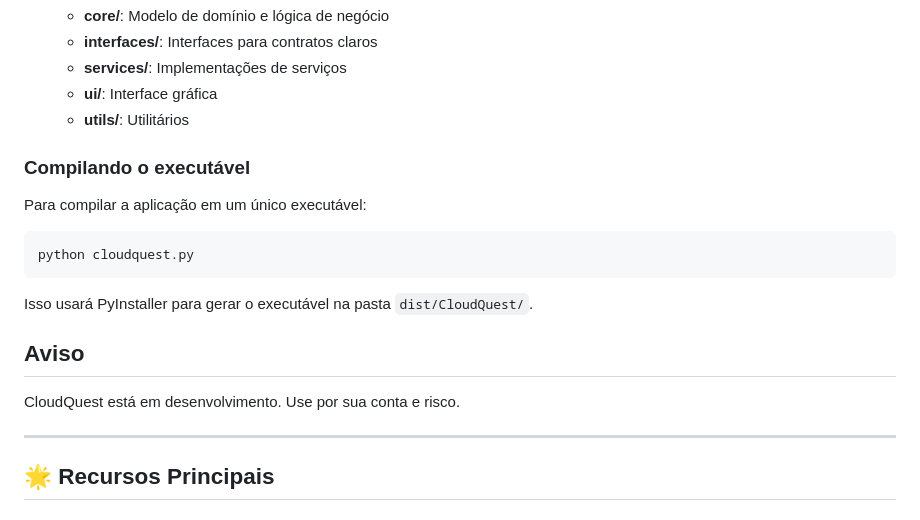
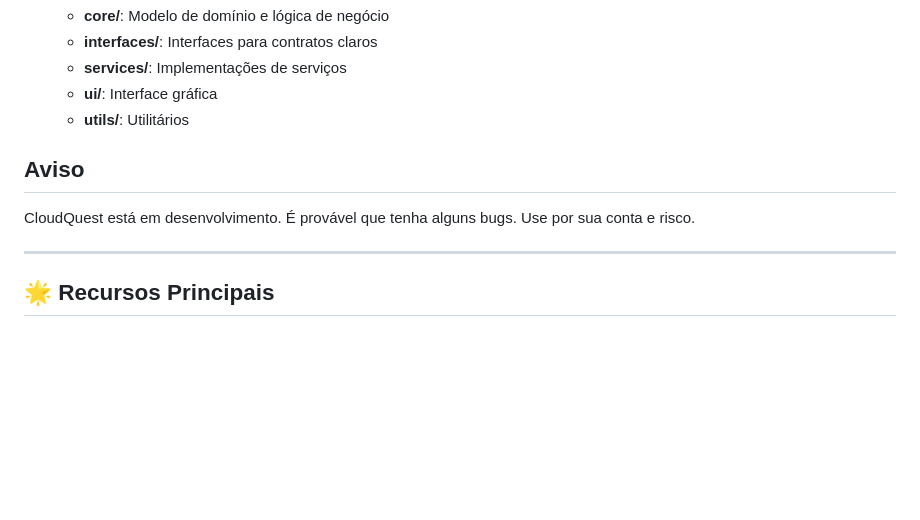
Before and after one commit to Mallor705/CloudQuest, a Markdown page: README.md, the part around the change. Rendered like a GitHub page; blank space fills up the shorter version.

````diff
--- a/README.md
+++ b/README.md
@@ -71,19 +71,10 @@ O projeto foi organizado seguindo princípios SOLID:
   - **ui/**: Interface gráfica
   - **utils/**: Utilitários
 
-### Compilando o executável
-
-Para compilar a aplicação em um único executável:
-
-```bash
-python cloudquest.py
-```
-
-Isso usará PyInstaller para gerar o executável na pasta `dist/CloudQuest/`.
 
 ## Aviso
 
-CloudQuest está em desenvolvimento. Use por sua conta e risco.
+CloudQuest está em desenvolvimento. É provável que tenha alguns bugs. Use por sua conta e risco.
 
 ---
 
````
